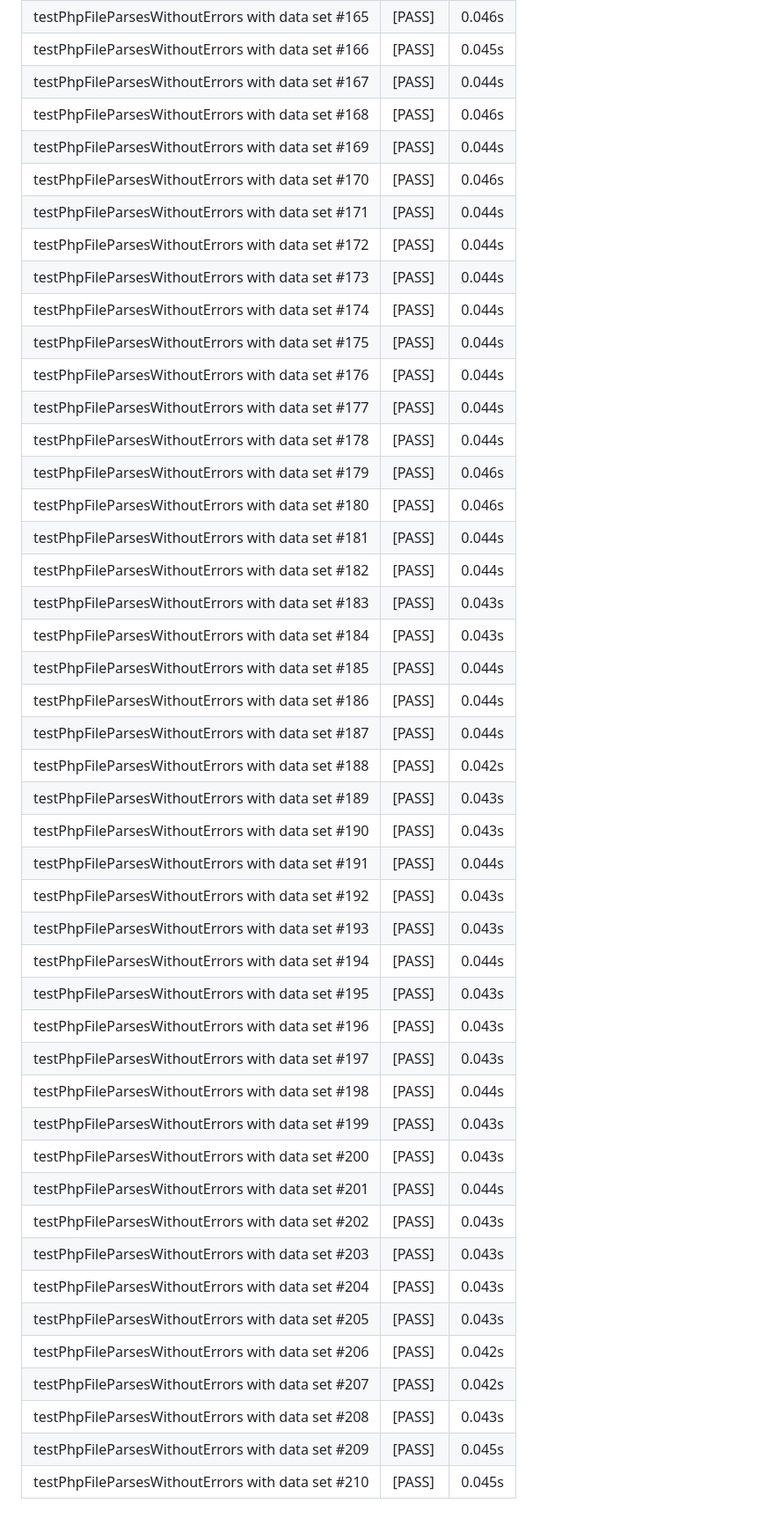
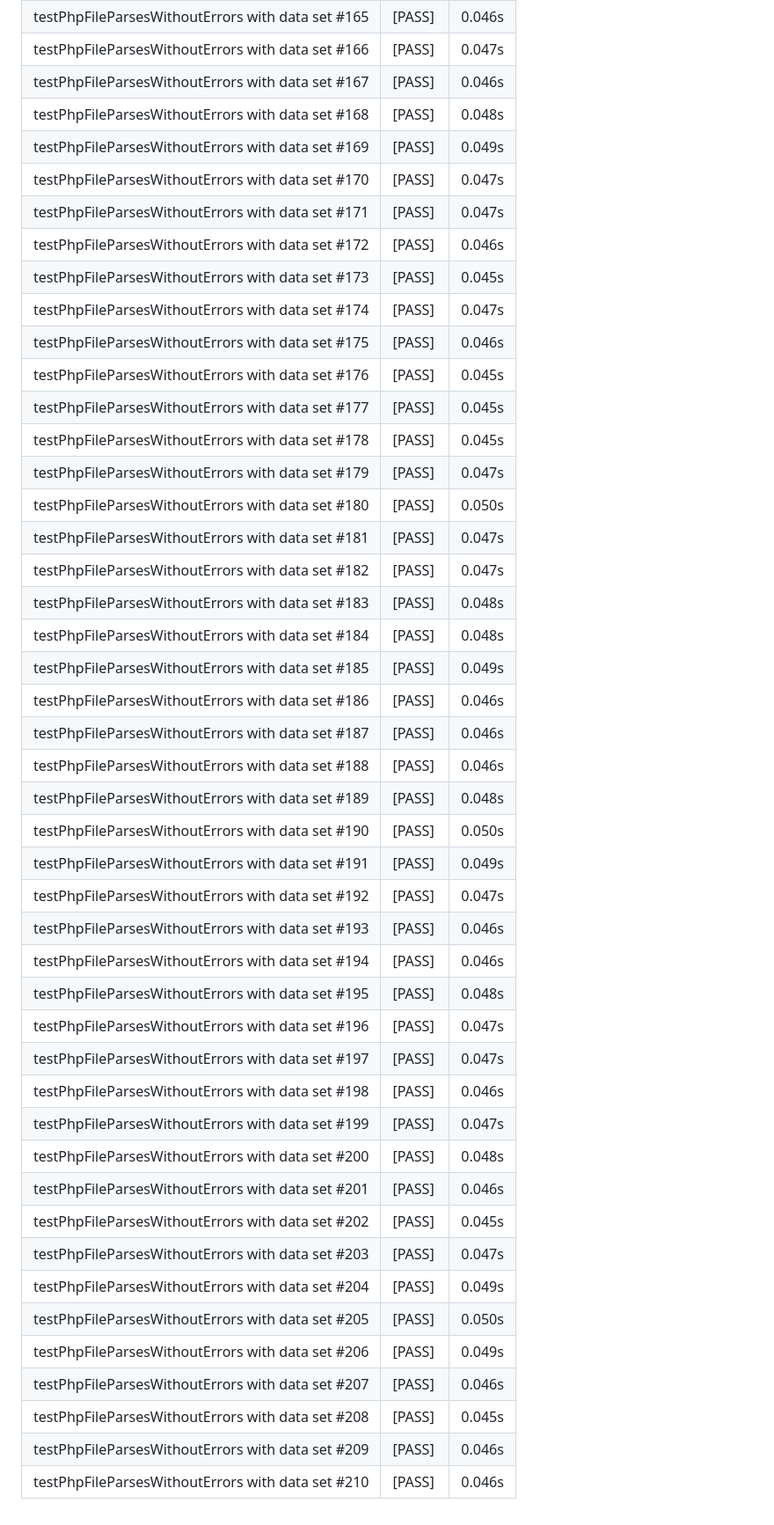
Before and after one commit to Rhythm113/CI3-PHP8.3, a Markdown page: automated_tests.md, the part around one of its changes. Shown at 88% size. Rendered like a GitHub page.

Commit message:
docs: update automated test results [skip ci]

```diff
--- a/automated_tests.md
+++ b/automated_tests.md
@@ -258,46 +258,46 @@
 | testPhpFileParsesWithoutErrors with data set #165 | [PASS] | 0.046s |
-| testPhpFileParsesWithoutErrors with data set #166 | [PASS] | 0.045s |
-| testPhpFileParsesWithoutErrors with data set #167 | [PASS] | 0.044s |
-| testPhpFileParsesWithoutErrors with data set #168 | [PASS] | 0.046s |
-| testPhpFileParsesWithoutErrors with data set #169 | [PASS] | 0.044s |
-| testPhpFileParsesWithoutErrors with data set #170 | [PASS] | 0.046s |
-| testPhpFileParsesWithoutErrors with data set #171 | [PASS] | 0.044s |
-| testPhpFileParsesWithoutErrors with data set #172 | [PASS] | 0.044s |
-| testPhpFileParsesWithoutErrors with data set #173 | [PASS] | 0.044s |
-| testPhpFileParsesWithoutErrors with data set #174 | [PASS] | 0.044s |
-| testPhpFileParsesWithoutErrors with data set #175 | [PASS] | 0.044s |
-| testPhpFileParsesWithoutErrors with data set #176 | [PASS] | 0.044s |
-| testPhpFileParsesWithoutErrors with data set #177 | [PASS] | 0.044s |
-| testPhpFileParsesWithoutErrors with data set #178 | [PASS] | 0.044s |
-| testPhpFileParsesWithoutErrors with data set #179 | [PASS] | 0.046s |
-| testPhpFileParsesWithoutErrors with data set #180 | [PASS] | 0.046s |
-| testPhpFileParsesWithoutErrors with data set #181 | [PASS] | 0.044s |
-| testPhpFileParsesWithoutErrors with data set #182 | [PASS] | 0.044s |
-| testPhpFileParsesWithoutErrors with data set #183 | [PASS] | 0.043s |
-| testPhpFileParsesWithoutErrors with data set #184 | [PASS] | 0.043s |
-| testPhpFileParsesWithoutErrors with data set #185 | [PASS] | 0.044s |
-| testPhpFileParsesWithoutErrors with data set #186 | [PASS] | 0.044s |
-| testPhpFileParsesWithoutErrors with data set #187 | [PASS] | 0.044s |
-| testPhpFileParsesWithoutErrors with data set #188 | [PASS] | 0.042s |
-| testPhpFileParsesWithoutErrors with data set #189 | [PASS] | 0.043s |
-| testPhpFileParsesWithoutErrors with data set #190 | [PASS] | 0.043s |
-| testPhpFileParsesWithoutErrors with data set #191 | [PASS] | 0.044s |
-| testPhpFileParsesWithoutErrors with data set #192 | [PASS] | 0.043s |
-| testPhpFileParsesWithoutErrors with data set #193 | [PASS] | 0.043s |
-| testPhpFileParsesWithoutErrors with data set #194 | [PASS] | 0.044s |
-| testPhpFileParsesWithoutErrors with data set #195 | [PASS] | 0.043s |
-| testPhpFileParsesWithoutErrors with data set #196 | [PASS] | 0.043s |
-| testPhpFileParsesWithoutErrors with data set #197 | [PASS] | 0.043s |
-| testPhpFileParsesWithoutErrors with data set #198 | [PASS] | 0.044s |
-| testPhpFileParsesWithoutErrors with data set #199 | [PASS] | 0.043s |
-| testPhpFileParsesWithoutErrors with data set #200 | [PASS] | 0.043s |
-| testPhpFileParsesWithoutErrors with data set #201 | [PASS] | 0.044s |
-| testPhpFileParsesWithoutErrors with data set #202 | [PASS] | 0.043s |
-| testPhpFileParsesWithoutErrors with data set #203 | [PASS] | 0.043s |
-| testPhpFileParsesWithoutErrors with data set #204 | [PASS] | 0.043s |
-| testPhpFileParsesWithoutErrors with data set #205 | [PASS] | 0.043s |
-| testPhpFileParsesWithoutErrors with data set #206 | [PASS] | 0.042s |
-| testPhpFileParsesWithoutErrors with data set #207 | [PASS] | 0.042s |
-| testPhpFileParsesWithoutErrors with data set #208 | [PASS] | 0.043s |
-| testPhpFileParsesWithoutErrors with data set #209 | [PASS] | 0.045s |
-| testPhpFileParsesWithoutErrors with data set #210 | [PASS] | 0.045s |
+| testPhpFileParsesWithoutErrors with data set #166 | [PASS] | 0.047s |
+| testPhpFileParsesWithoutErrors with data set #167 | [PASS] | 0.046s |
+| testPhpFileParsesWithoutErrors with data set #168 | [PASS] | 0.048s |
+| testPhpFileParsesWithoutErrors with data set #169 | [PASS] | 0.049s |
+| testPhpFileParsesWithoutErrors with data set #170 | [PASS] | 0.047s |
+| testPhpFileParsesWithoutErrors with data set #171 | [PASS] | 0.047s |
+| testPhpFileParsesWithoutErrors with data set #172 | [PASS] | 0.046s |
+| testPhpFileParsesWithoutErrors with data set #173 | [PASS] | 0.045s |
+| testPhpFileParsesWithoutErrors with data set #174 | [PASS] | 0.047s |
+| testPhpFileParsesWithoutErrors with data set #175 | [PASS] | 0.046s |
+| testPhpFileParsesWithoutErrors with data set #176 | [PASS] | 0.045s |
+| testPhpFileParsesWithoutErrors with data set #177 | [PASS] | 0.045s |
+| testPhpFileParsesWithoutErrors with data set #178 | [PASS] | 0.045s |
+| testPhpFileParsesWithoutErrors with data set #179 | [PASS] | 0.047s |
+| testPhpFileParsesWithoutErrors with data set #180 | [PASS] | 0.050s |
+| testPhpFileParsesWithoutErrors with data set #181 | [PASS] | 0.047s |
+| testPhpFileParsesWithoutErrors with data set #182 | [PASS] | 0.047s |
+| testPhpFileParsesWithoutErrors with data set #183 | [PASS] | 0.048s |
+| testPhpFileParsesWithoutErrors with data set #184 | [PASS] | 0.048s |
+| testPhpFileParsesWithoutErrors with data set #185 | [PASS] | 0.049s |
+| testPhpFileParsesWithoutErrors with data set #186 | [PASS] | 0.046s |
+| testPhpFileParsesWithoutErrors with data set #187 | [PASS] | 0.046s |
+| testPhpFileParsesWithoutErrors with data set #188 | [PASS] | 0.046s |
+| testPhpFileParsesWithoutErrors with data set #189 | [PASS] | 0.048s |
+| testPhpFileParsesWithoutErrors with data set #190 | [PASS] | 0.050s |
+| testPhpFileParsesWithoutErrors with data set #191 | [PASS] | 0.049s |
+| testPhpFileParsesWithoutErrors with data set #192 | [PASS] | 0.047s |
+| testPhpFileParsesWithoutErrors with data set #193 | [PASS] | 0.046s |
+| testPhpFileParsesWithoutErrors with data set #194 | [PASS] | 0.046s |
+| testPhpFileParsesWithoutErrors with data set #195 | [PASS] | 0.048s |
+| testPhpFileParsesWithoutErrors with data set #196 | [PASS] | 0.047s |
+| testPhpFileParsesWithoutErrors with data set #197 | [PASS] | 0.047s |
+| testPhpFileParsesWithoutErrors with data set #198 | [PASS] | 0.046s |
+| testPhpFileParsesWithoutErrors with data set #199 | [PASS] | 0.047s |
+| testPhpFileParsesWithoutErrors with data set #200 | [PASS] | 0.048s |
+| testPhpFileParsesWithoutErrors with data set #201 | [PASS] | 0.046s |
+| testPhpFileParsesWithoutErrors with data set #202 | [PASS] | 0.045s |
+| testPhpFileParsesWithoutErrors with data set #203 | [PASS] | 0.047s |
+| testPhpFileParsesWithoutErrors with data set #204 | [PASS] | 0.049s |
+| testPhpFileParsesWithoutErrors with data set #205 | [PASS] | 0.050s |
+| testPhpFileParsesWithoutErrors with data set #206 | [PASS] | 0.049s |
+| testPhpFileParsesWithoutErrors with data set #207 | [PASS] | 0.046s |
+| testPhpFileParsesWithoutErrors with data set #208 | [PASS] | 0.045s |
+| testPhpFileParsesWithoutErrors with data set #209 | [PASS] | 0.046s |
+| testPhpFileParsesWithoutErrors with data set #210 | [PASS] | 0.046s |
```
Also changed, not shown: other parts of automated_tests.md (+142 -142 lines).
